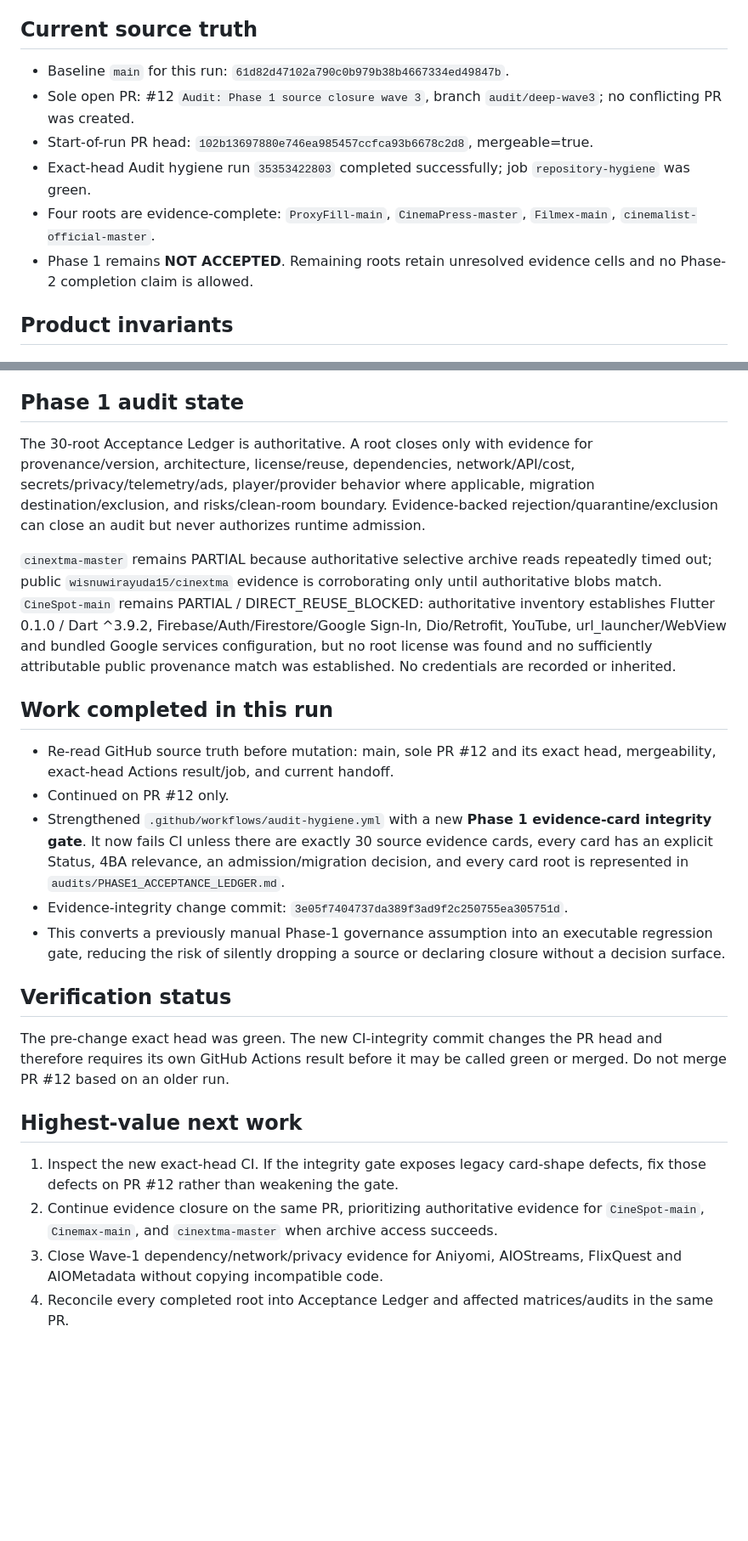
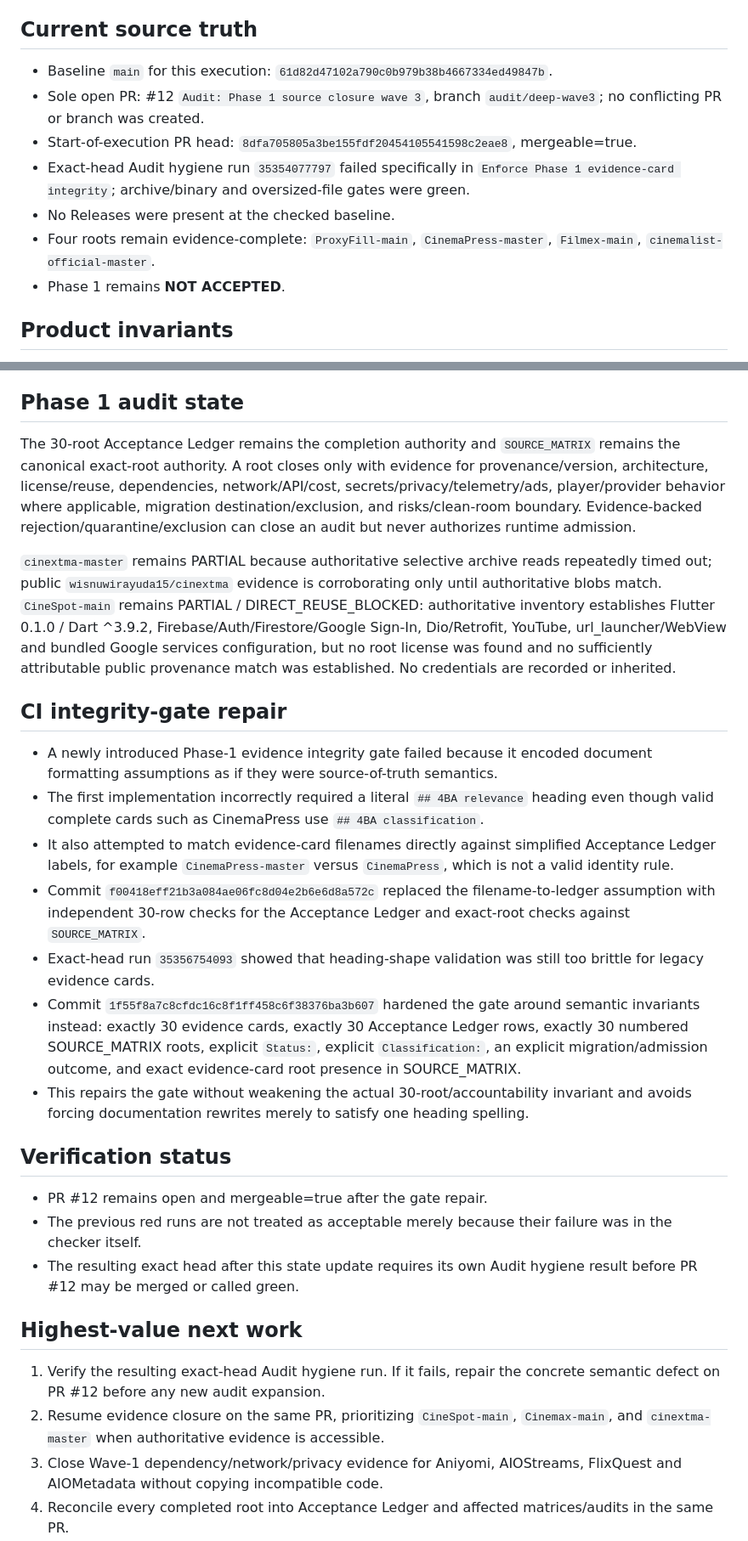
Before and after one commit to theeb1230-dot/4EB_TV-, a Markdown page: docs/AUTONOMOUS_DEVELOPMENT_STATE.md, 2 parts joined by grey strips. Shown at 85% size. Rendered like a GitHub page; blank space fills up the shorter version.

Commit message:
audit: record evidence-gate failure and repair

```diff
--- a/docs/AUTONOMOUS_DEVELOPMENT_STATE.md
+++ b/docs/AUTONOMOUS_DEVELOPMENT_STATE.md
@@ -3,12 +3,13 @@
 GitHub is the source of truth. This handoff never overrides newer repository state.
 
 ## Current source truth
-- Baseline `main` for this run: `61d82d47102a790c0b979b38b4667334ed49847b`.
-- Sole open PR: #12 `Audit: Phase 1 source closure wave 3`, branch `audit/deep-wave3`; no conflicting PR was created.
-- Start-of-run PR head: `102b13697880e746ea985457ccfca93b6678c2d8`, mergeable=true.
-- Exact-head Audit hygiene run `35353422803` completed successfully; job `repository-hygiene` was green.
-- Four roots are evidence-complete: `ProxyFill-main`, `CinemaPress-master`, `Filmex-main`, `cinemalist-official-master`.
-- Phase 1 remains **NOT ACCEPTED**. Remaining roots retain unresolved evidence cells and no Phase-2 completion claim is allowed.
+- Baseline `main` for this execution: `61d82d47102a790c0b979b38b4667334ed49847b`.
+- Sole open PR: #12 `Audit: Phase 1 source closure wave 3`, branch `audit/deep-wave3`; no conflicting PR or branch was created.
+- Start-of-execution PR head: `8dfa705805a3be155fdf20454105541598c2eae8`, mergeable=true.
+- Exact-head Audit hygiene run `35354077797` failed specifically in `Enforce Phase 1 evidence-card integrity`; archive/binary and oversized-file gates were green.
+- No Releases were present at the checked baseline.
+- Four roots remain evidence-complete: `ProxyFill-main`, `CinemaPress-master`, `Filmex-main`, `cinemalist-official-master`.
+- Phase 1 remains **NOT ACCEPTED**.
 
 ## Product invariants
 ZERO_COST core, ZERO_ADS, Privacy First / Zero-PII, Native Playback First, internal WebView only as final fallback, no external-browser playback, no DRM/paywall/access-control bypass, no secrets, no mandatory paid backend, no 4BA/GitHub media proxy, Metadata != Streams, Watch != Download, provider/UI separation, Arabic RTL default plus English and Turkish, real TV focus behavior, rollback-capable changes, evidence-backed completion claims.
@@ -21,23 +22,27 @@ ZERO_COST core, ZERO_ADS, Privacy First / Zero-PII, Native Playback First, inter
 These foundations remain authoritative and are not rewritten around source-project quirks.
 
 ## Phase 1 audit state
-The 30-root Acceptance Ledger is authoritative. A root closes only with evidence for provenance/version, architecture, license/reuse, dependencies, network/API/cost, secrets/privacy/telemetry/ads, player/provider behavior where applicable, migration destination/exclusion, and risks/clean-room boundary. Evidence-backed rejection/quarantine/exclusion can close an audit but never authorizes runtime admission.
+The 30-root Acceptance Ledger remains the completion authority and `SOURCE_MATRIX` remains the canonical exact-root authority. A root closes only with evidence for provenance/version, architecture, license/reuse, dependencies, network/API/cost, secrets/privacy/telemetry/ads, player/provider behavior where applicable, migration destination/exclusion, and risks/clean-room boundary. Evidence-backed rejection/quarantine/exclusion can close an audit but never authorizes runtime admission.
 
 `cinextma-master` remains PARTIAL because authoritative selective archive reads repeatedly timed out; public `wisnuwirayuda15/cinextma` evidence is corroborating only until authoritative blobs match. `CineSpot-main` remains PARTIAL / DIRECT_REUSE_BLOCKED: authoritative inventory establishes Flutter 0.1.0 / Dart ^3.9.2, Firebase/Auth/Firestore/Google Sign-In, Dio/Retrofit, YouTube, url_launcher/WebView and bundled Google services configuration, but no root license was found and no sufficiently attributable public provenance match was established. No credentials are recorded or inherited.
 
-## Work completed in this run
-- Re-read GitHub source truth before mutation: main, sole PR #12 and its exact head, mergeability, exact-head Actions result/job, and current handoff.
-- Continued on PR #12 only.
-- Strengthened `.github/workflows/audit-hygiene.yml` with a new **Phase 1 evidence-card integrity gate**. It now fails CI unless there are exactly 30 source evidence cards, every card has an explicit Status, 4BA relevance, an admission/migration decision, and every card root is represented in `audits/PHASE1_ACCEPTANCE_LEDGER.md`.
-- Evidence-integrity change commit: `3e05f7404737da389f3ad9f2c250755ea305751d`.
-- This converts a previously manual Phase-1 governance assumption into an executable regression gate, reducing the risk of silently dropping a source or declaring closure without a decision surface.
+## CI integrity-gate repair
+- A newly introduced Phase-1 evidence integrity gate failed because it encoded document formatting assumptions as if they were source-of-truth semantics.
+- The first implementation incorrectly required a literal `## 4BA relevance` heading even though valid complete cards such as CinemaPress use `## 4BA classification`.
+- It also attempted to match evidence-card filenames directly against simplified Acceptance Ledger labels, for example `CinemaPress-master` versus `CinemaPress`, which is not a valid identity rule.
+- Commit `f00418eff21b3a084ae06fc8d04e2b6e6d8a572c` replaced the filename-to-ledger assumption with independent 30-row checks for the Acceptance Ledger and exact-root checks against `SOURCE_MATRIX`.
+- Exact-head run `35356754093` showed that heading-shape validation was still too brittle for legacy evidence cards.
+- Commit `1f55f8a7c8cfdc16c8f1ff458c6f38376ba3b607` hardened the gate around semantic invariants instead: exactly 30 evidence cards, exactly 30 Acceptance Ledger rows, exactly 30 numbered SOURCE_MATRIX roots, explicit `Status:`, explicit `Classification:`, an explicit migration/admission outcome, and exact evidence-card root presence in SOURCE_MATRIX.
+- This repairs the gate without weakening the actual 30-root/accountability invariant and avoids forcing documentation rewrites merely to satisfy one heading spelling.
 
 ## Verification status
-The pre-change exact head was green. The new CI-integrity commit changes the PR head and therefore requires its own GitHub Actions result before it may be called green or merged. Do not merge PR #12 based on an older run.
+- PR #12 remains open and mergeable=true after the gate repair.
+- The previous red runs are not treated as acceptable merely because their failure was in the checker itself.
+- The resulting exact head after this state update requires its own Audit hygiene result before PR #12 may be merged or called green.
 
 ## Highest-value next work
-1. Inspect the new exact-head CI. If the integrity gate exposes legacy card-shape defects, fix those defects on PR #12 rather than weakening the gate.
-2. Continue evidence closure on the same PR, prioritizing authoritative evidence for `CineSpot-main`, `Cinemax-main`, and `cinextma-master` when archive access succeeds.
+1. Verify the resulting exact-head Audit hygiene run. If it fails, repair the concrete semantic defect on PR #12 before any new audit expansion.
+2. Resume evidence closure on the same PR, prioritizing `CineSpot-main`, `Cinemax-main`, and `cinextma-master` when authoritative evidence is accessible.
 3. Close Wave-1 dependency/network/privacy evidence for Aniyomi, AIOStreams, FlixQuest and AIOMetadata without copying incompatible code.
 4. Reconcile every completed root into Acceptance Ledger and affected matrices/audits in the same PR.
 5. Do not promote Providers/Experiences from technical playability alone; authorization, license, privacy and constitution gates remain independent.
```
